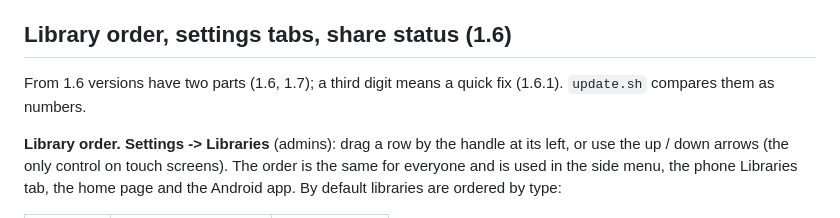
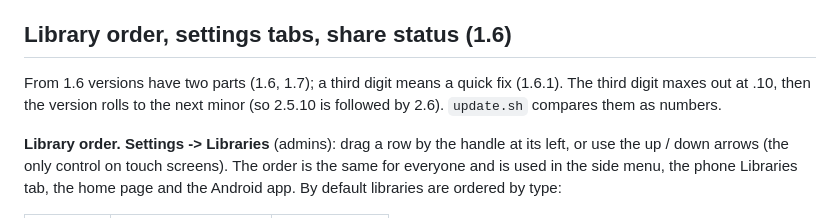
Before and after one commit to nasetesi/movinite, a Markdown page: server/README.md, the part around one of its changes. GitHub-like rendering.

```diff
--- a/server/README.md
+++ b/server/README.md
@@ -671,7 +671,7 @@ on rescans (it wins over TMDB). To go back to TMDB art, delete the file (or writ
 
 ## Library order, settings tabs, share status (1.6)
 
-From 1.6 versions have two parts (1.6, 1.7); a third digit means a quick fix (1.6.1). `update.sh` compares them as numbers.
+From 1.6 versions have two parts (1.6, 1.7); a third digit means a quick fix (1.6.1). The third digit maxes out at .10, then the version rolls to the next minor (so 2.5.10 is followed by 2.6). `update.sh` compares them as numbers.
 
 **Library order.** **Settings -> Libraries** (admins): drag a row by the handle at its left, or use the up / down arrows
 (the only control on touch screens). The order is the same for everyone and is used in the side menu, the phone
```
Also changed, not shown: other parts of server/README.md (+1 -1 lines), README.md (+6 -2 lines), docs/screenshots/2.6.1/phone-captions-burnin.png (added), docs/screenshots/2.6.1/player-captions-burnin.png (added), docs/screenshots/2.6/player-hdr-tonemap.png (added), docs/screenshots/2.6/settings-transcoding-hdr.png (added).
